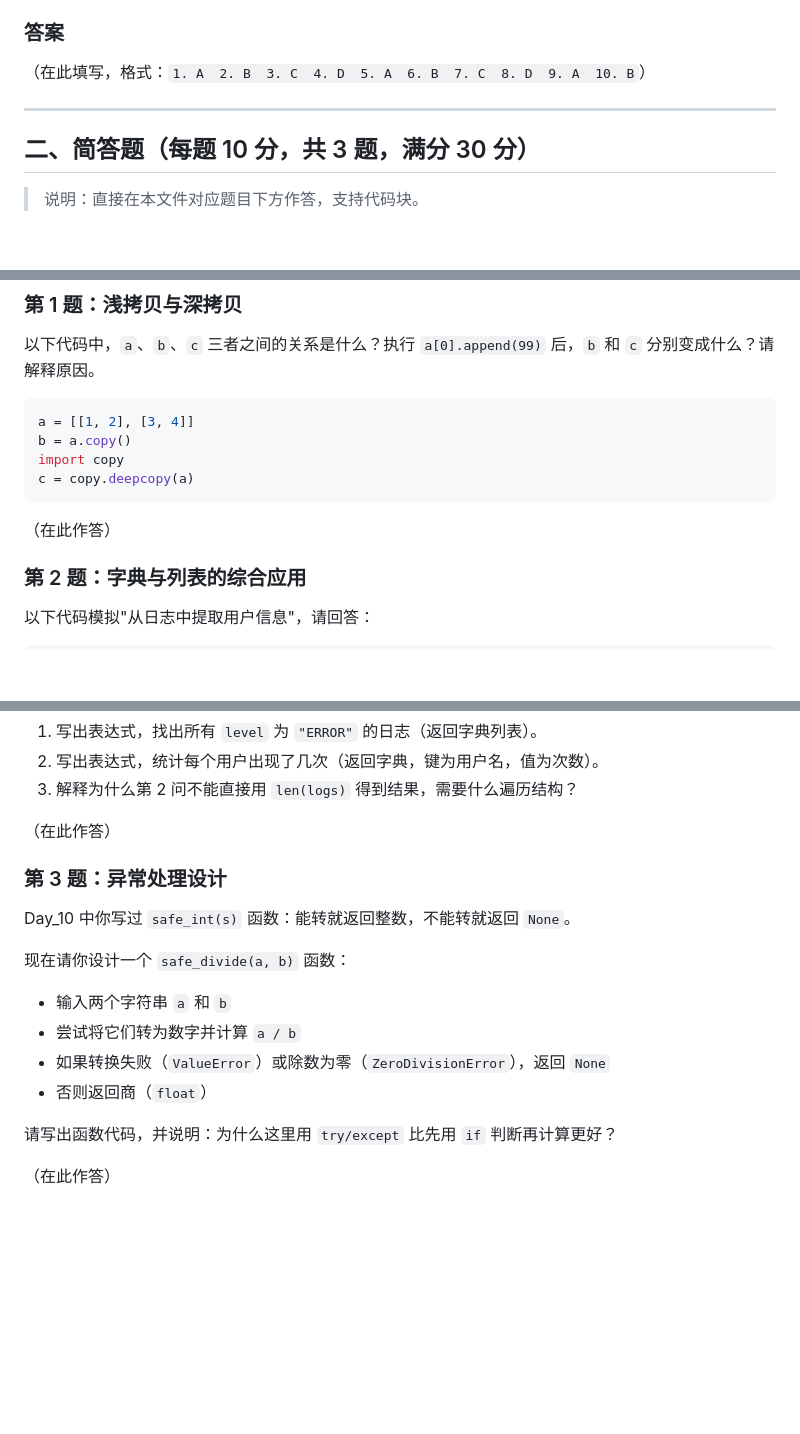
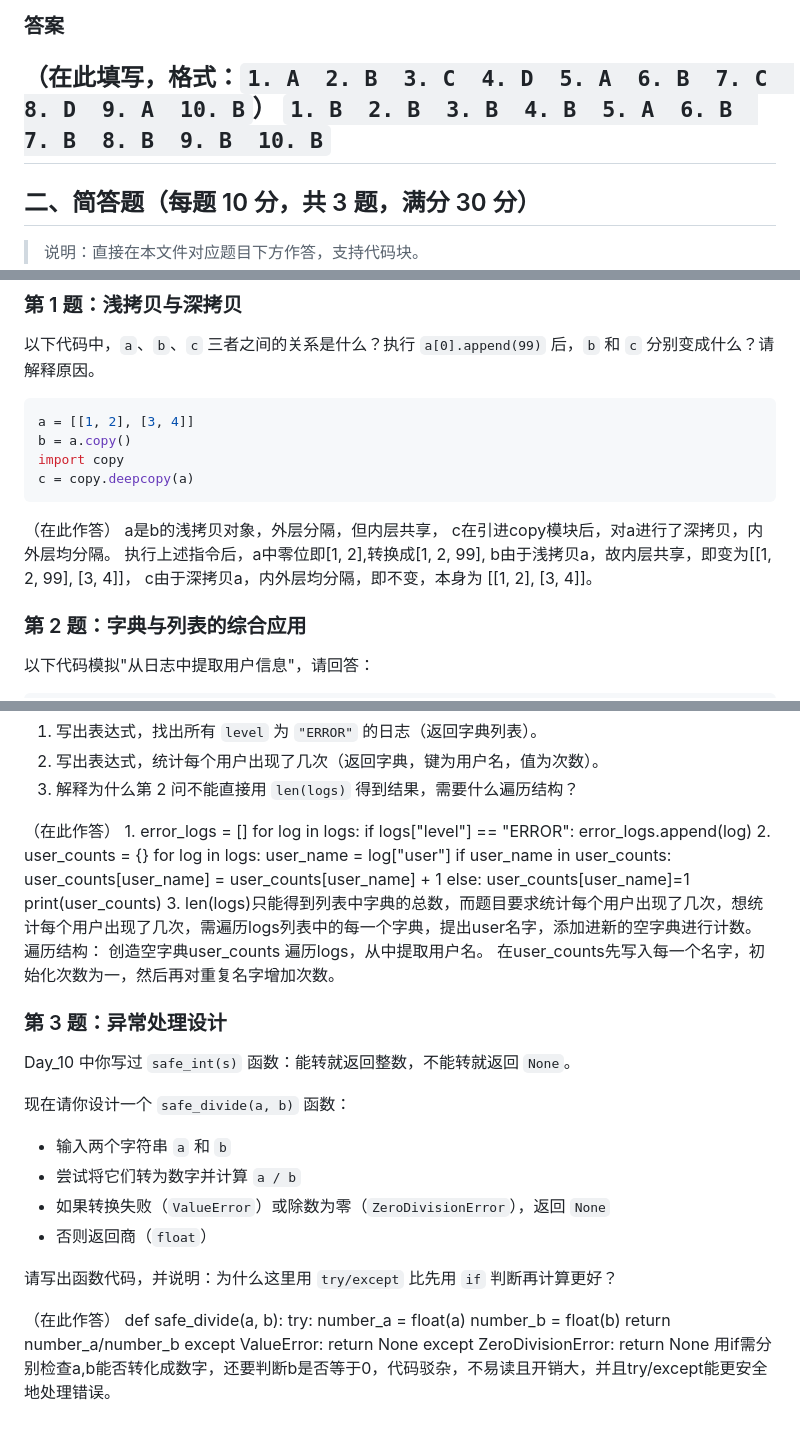
Before and after one commit to eoh3/qz2026-eoh3, a Markdown page: written.md, 3 parts joined by grey strips. Drawn GitHub-style; blank space fills up the shorter version.

Commit message:
Revise answers and explanations in written.md
Updated answers and explanations for questions in written.md, including user information extraction and error handling.

````diff
--- a/written.md
+++ b/written.md
@@ -164,7 +164,7 @@
 ### 答案
 
 （在此填写，格式：`1. A  2. B  3. C  4. D  5. A  6. B  7. C  8. D  9. A  10. B`）
-
+`1. B  2. B  3. B  4. B  5. A  6. B  7. B  8. B  9. B  10. B`
 ---
 
 ## 二、简答题（每题 10 分，共 3 题，满分 30 分）
@@ -183,7 +183,11 @@ c = copy.deepcopy(a)
 ```
 
 （在此作答）
-
+a是b的浅拷贝对象，外层分隔，但内层共享，
+c在引进copy模块后，对a进行了深拷贝，内外层均分隔。
+执行上述指令后，a中零位即[1, 2],转换成[1, 2, 99],
+b由于浅拷贝a，故内层共享，即变为[[1, 2, 99], [3, 4]]，
+c由于深拷贝a，内外层均分隔，即不变，本身为 [[1, 2], [3, 4]]。
 ### 第 2 题：字典与列表的综合应用
 
 以下代码模拟"从日志中提取用户信息"，请回答：
@@ -203,7 +207,26 @@ logs = [
 3. 解释为什么第 2 问不能直接用 `len(logs)` 得到结果，需要什么遍历结构？
 
 （在此作答）
-
+1.
+error_logs = []
+for log in logs:
+    if logs["level"] == "ERROR":
+       error_logs.append(log)
+2.
+user_counts = {}
+for log in logs:
+    user_name = log["user"]
+    if user_name in user_counts:
+       user_counts[user_name] = user_counts[user_name] + 1
+    else:
+      user_counts[user_name]=1
+print(user_counts)
+3.
+len(logs)只能得到列表中字典的总数，而题目要求统计每个用户出现了几次，想统计每个用户出现了几次，需遍历logs列表中的每一个字典，提出user名字，添加进新的空字典进行计数。
+遍历结构：
+创造空字典user_counts
+遍历logs，从中提取用户名。
+在user_counts先写入每一个名字，初始化次数为一，然后再对重复名字增加次数。
 ### 第 3 题：异常处理设计
 
 Day_10 中你写过 `safe_int(s)` 函数：能转就返回整数，不能转就返回 `None`。
@@ -218,3 +241,13 @@ Day_10 中你写过 `safe_int(s)` 函数：能转就返回整数，不能转就
 请写出函数代码，并说明：为什么这里用 `try/except` 比先用 `if` 判断再计算更好？
 
 （在此作答）
+def safe_divide(a, b):
+    try:
+        number_a = float(a)
+        number_b = float(b)
+        return number_a/number_b
+    except ValueError:
+        return None
+    except ZeroDivisionError:
+        return None
+用if需分别检查a,b能否转化成数字，还要判断b是否等于0，代码驳杂，不易读且开销大，并且try/except能更安全地处理错误。
````
